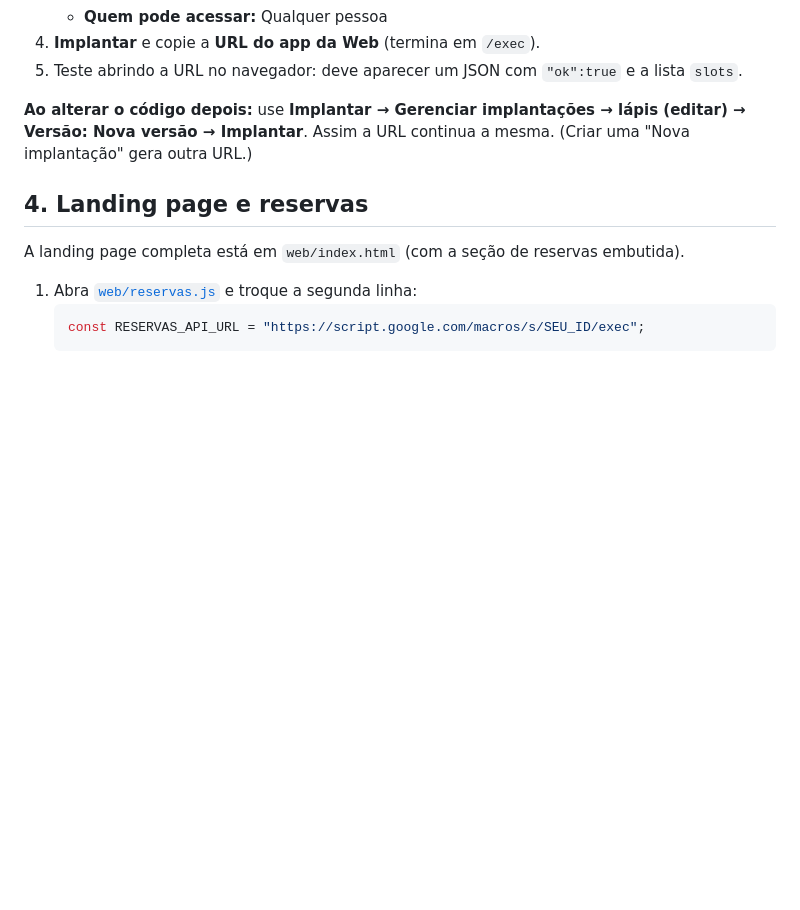
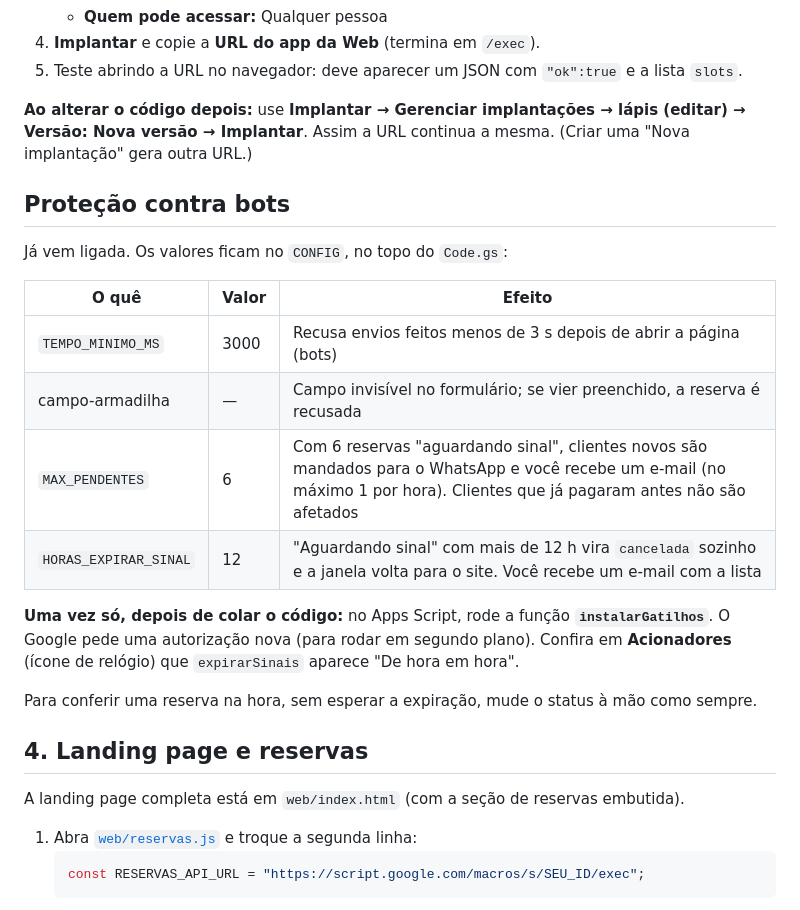
Before and after one commit to Pedro-Rotta/Sistema-de-reservas-simples, a Markdown page: docs/CONFIGURACAO.md, the part around the change. Drawn GitHub-style; blank space fills up the shorter version.

Commit message:
Documenta a proteção contra bots

```diff
--- a/docs/CONFIGURACAO.md
+++ b/docs/CONFIGURACAO.md
@@ -60,6 +60,21 @@ Colunas: **Data** (`aaaa-mm-dd`), **Horário**, **Telefone** (DDD + número), **
 
 **Ao alterar o código depois:** use **Implantar → Gerenciar implantações → lápis (editar) → Versão: Nova versão → Implantar**. Assim a URL continua a mesma. (Criar uma "Nova implantação" gera outra URL.)
 
+## Proteção contra bots
+
+Já vem ligada. Os valores ficam no `CONFIG`, no topo do `Code.gs`:
+
+| O quê | Valor | Efeito |
+|---|---|---|
+| `TEMPO_MINIMO_MS` | 3000 | Recusa envios feitos menos de 3 s depois de abrir a página (bots) |
+| campo-armadilha | — | Campo invisível no formulário; se vier preenchido, a reserva é recusada |
+| `MAX_PENDENTES` | 6 | Com 6 reservas "aguardando sinal", clientes novos são mandados para o WhatsApp e você recebe um e-mail (no máximo 1 por hora). Clientes que já pagaram antes não são afetados |
+| `HORAS_EXPIRAR_SINAL` | 12 | "Aguardando sinal" com mais de 12 h vira `cancelada` sozinho e a janela volta para o site. Você recebe um e-mail com a lista |
+
+**Uma vez só, depois de colar o código:** no Apps Script, rode a função **`instalarGatilhos`**. O Google pede uma autorização nova (para rodar em segundo plano). Confira em **Acionadores** (ícone de relógio) que `expirarSinais` aparece "De hora em hora".
+
+Para conferir uma reserva na hora, sem esperar a expiração, mude o status à mão como sempre.
+
 ## 4. Landing page e reservas
 
 A landing page completa está em `web/index.html` (com a seção de reservas embutida).
```
